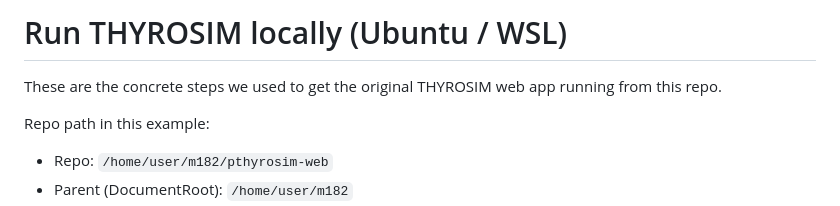
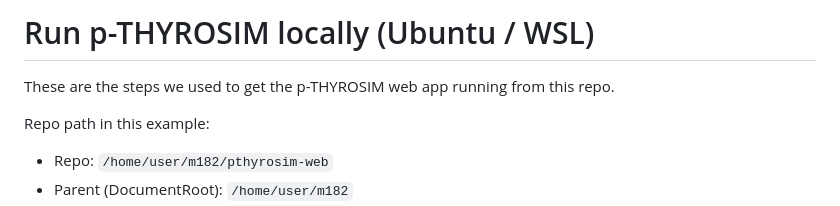
Before and after one commit to Goody64/pthyrosim-web, a Markdown page: RUN_LOCALLY.md, the part around the change. Drawn GitHub-style.

Commit message:
Change 'THYROSIM' to 'p-THYROSIM' in RUN_LOCALLY.md
Updated documentation to reflect the correct project name.

```diff
--- a/RUN_LOCALLY.md
+++ b/RUN_LOCALLY.md
@@ -1,6 +1,6 @@
-# Run THYROSIM locally (Ubuntu / WSL)
+# Run p-THYROSIM locally (Ubuntu / WSL)
 
-These are the concrete steps we used to get the original THYROSIM web app running from this repo.
+These are the steps we used to get the p-THYROSIM web app running from this repo.
 
 Repo path in this example:
 
```
